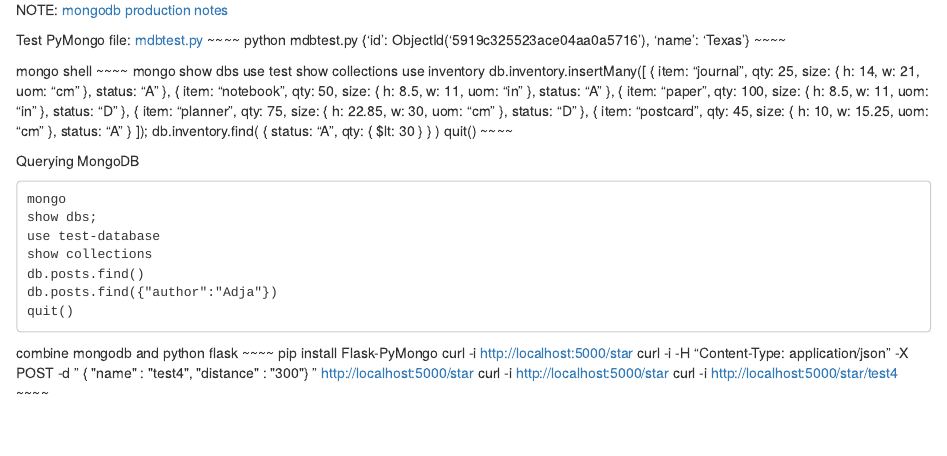
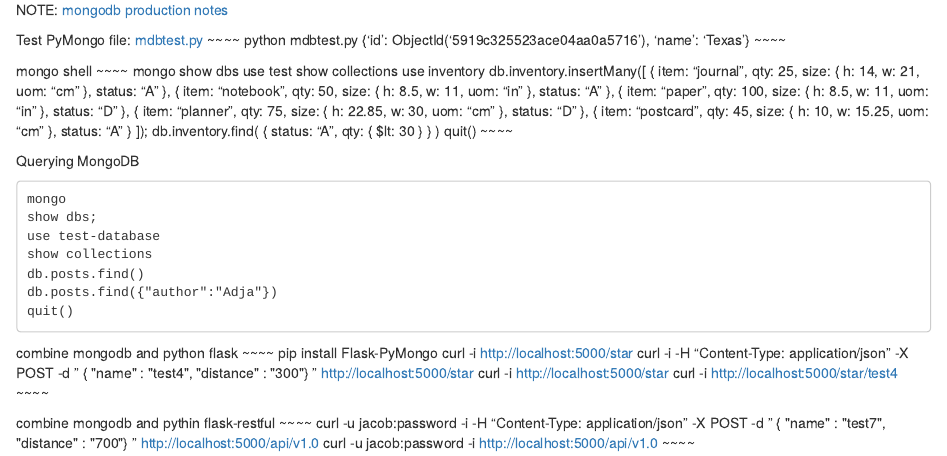
Before and after one commit to jliberma/restapi, an R Markdown document (restflaskmongo/curl.rmd): the page in a window 1100 px wide, from 130 px down. Rendered offline with R 4.5, knitr and Pandoc, with nearby package versions.

Commit message:
add curl examples for flask-restful + pymongo

```diff
--- a/restflaskmongo/curl.rmd
+++ b/restflaskmongo/curl.rmd
@@ -65,3 +65,9 @@
 curl -i http://localhost:5000/star
 curl -i http://localhost:5000/star/test4
 ~~~~
+
+combine mongodb and pythin flask-restful
+~~~~
+curl -u jacob:password -i -H "Content-Type: application/json" -X POST -d " { \"name\" : \"test7\", \"distance\" : \"700\"} " http://localhost:5000/api/v1.0
+curl -u jacob:password -i http://localhost:5000/api/v1.0
+~~~~
```
